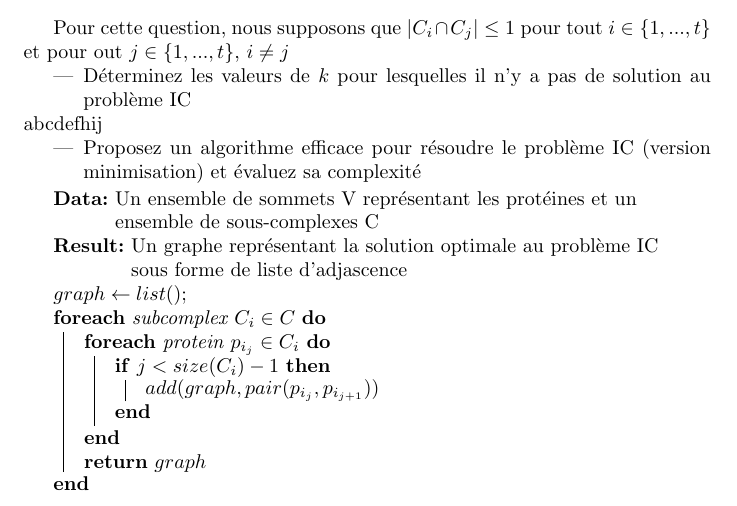
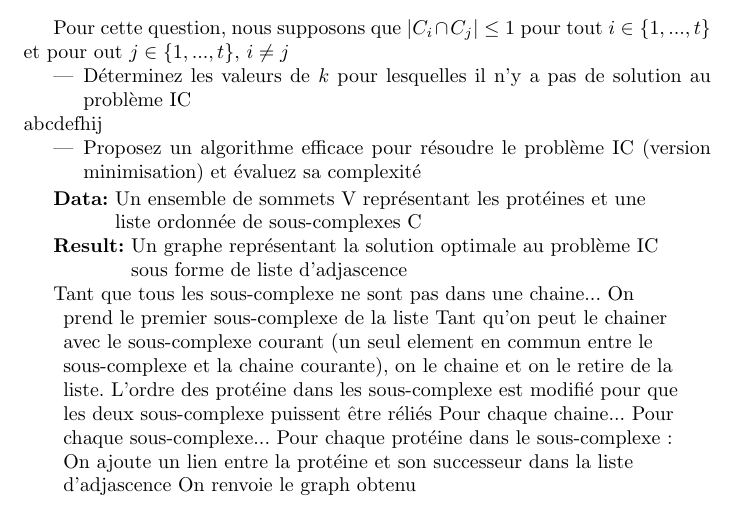
Before and after one commit to Dvassily/ProjetAlgoIC, a LaTeX document (dossier.tex): part of page 3 of 3, cut so that both start at the same text. Compiled offline with pdfLaTeX.

Commit message:
Ajout algo question 1

```diff
--- a/dossier.tex
+++ b/dossier.tex
@@ -22,18 +22,17 @@ abcdefhij
 \item Proposez un algorithme efficace pour résoudre le problème IC (version minimisation) et évaluez sa complexité
 \end{itemize}
 \begin{algorithm}[H]
-  \KwData{Un ensemble de sommets V représentant les protéines et un ensemble de sous-complexes C}
+  \KwData{Un ensemble de sommets V représentant les protéines et une liste ordonnée de sous-complexes C}
   \KwResult{Un graphe représentant la solution optimale au problème IC sous forme de liste d'adjascence}
-  $graph \gets list()$\;
-  \ForEach{subcomplex $C_i \in C$ }{
-    \ForEach{protein $p_{i_j} \in C_i$}{
-      \If{$j < size(C_i) - 1$}{
-        $add(graph, pair(p_{i_j}, p_{i_{j+1}}))$
-      }
-    }
-
-    \Return $graph$
-  }
+  Tant que tous les sous-complexe ne sont pas dans une chaine...
+    On prend le premier sous-complexe de la liste
+    Tant qu'on peut le chainer avec le sous-complexe courant (un seul element en commun entre le sous-complexe et la chaine courante), on le chaine et on le retire de la liste.
+    L'ordre des protéine dans les sous-complexe est modifié pour que les deux sous-complexe puissent être réliés
+  Pour chaque chaine...
+    Pour chaque sous-complexe...
+      Pour chaque protéine dans le sous-complexe:
+        On ajoute un lien entre la protéine et son successeur dans la liste d'adjascence
+  On renvoie le graph obtenu
 \end{algorithm}
 
 \end{document}
```
Also changed, not shown: 1 other file.
